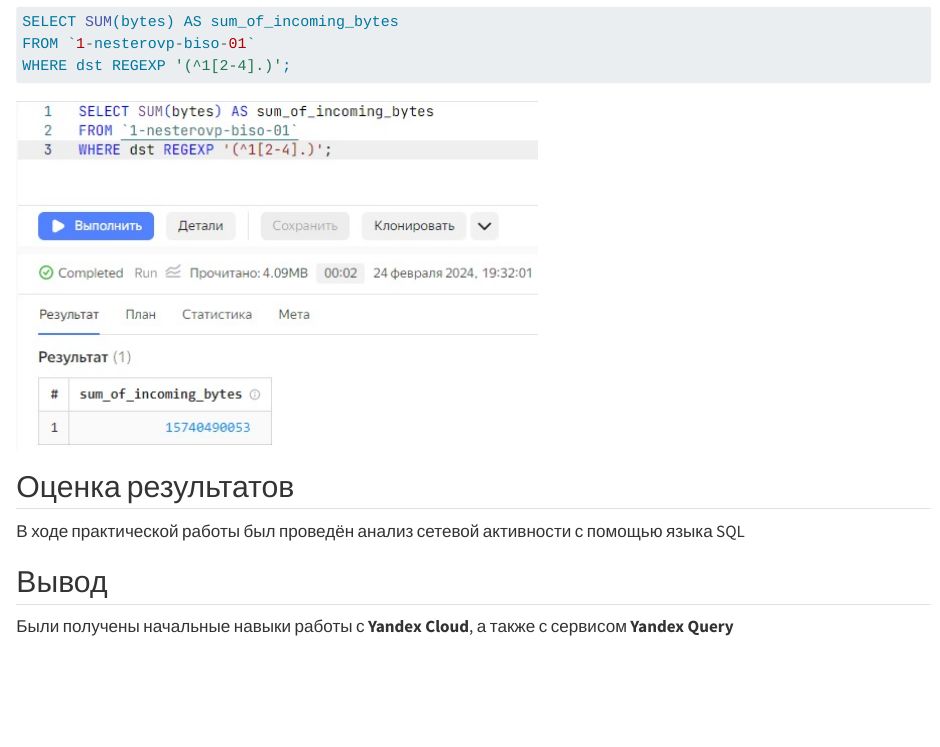
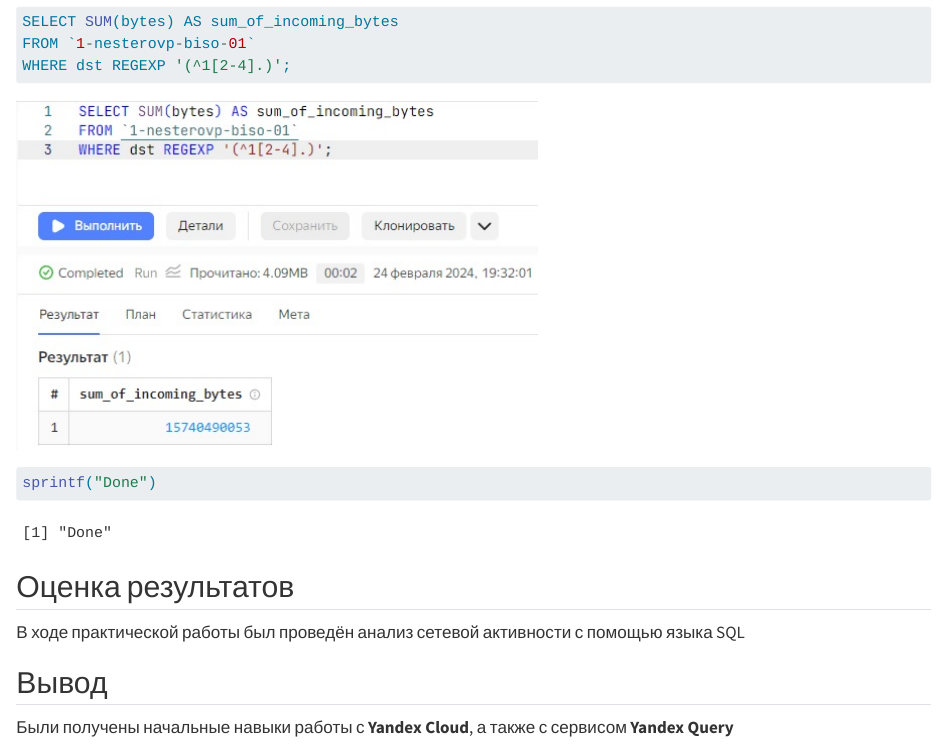
Before and after one commit to blurrySignature/threat_hunting_3, a Quarto document (lab_1/lab_1.qmd): the page in a window 1100 px wide, from 5170 px down. Rendered offline with R 4.5, knitr and Pandoc in place of Quarto, with nearby package versions; drawn as R Markdown's standard HTML page in place of the format the file asks for.

Commit message:
fix for render

````diff
--- a/lab_1/lab_1.qmd
+++ b/lab_1/lab_1.qmd
@@ -85,6 +85,10 @@ WHERE dst REGEXP '(^1[2-4].)';
 
 ![](screenshots/7.jpg)
 
+```{r}
+sprintf("Done")
+```
+
 ## Оценка результатов
 
 В ходе практической работы был проведён анализ сетевой активности с помощью языка SQL
````
Also changed, not shown: lab_2/lab_2.qmd (+4 -0 lines), lab_1/README.md, lab_2/README.md.
